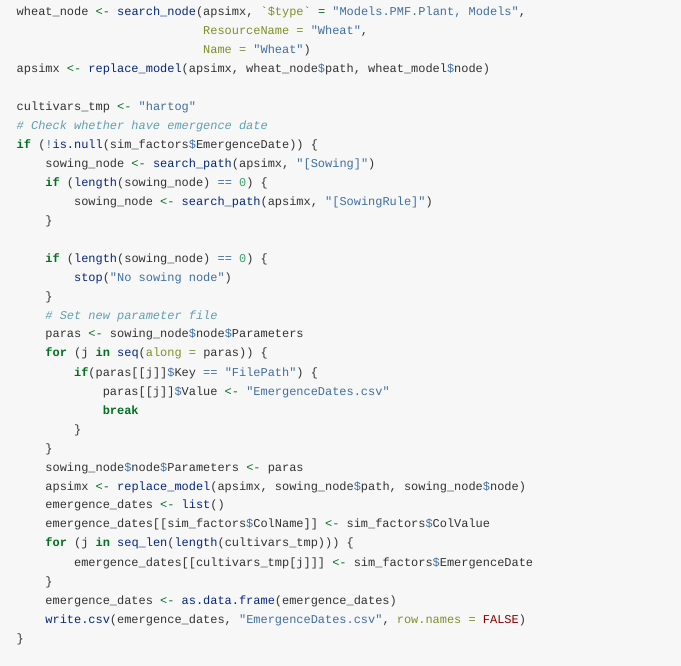
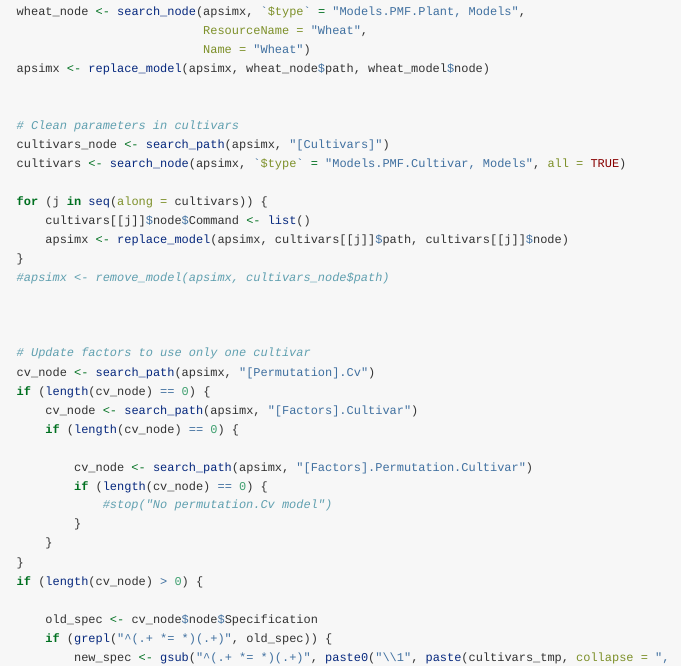
Before and after one commit to byzheng/rapsimng, an R Markdown document (vignettes/optimization.Rmd): the page in a window 1100 px wide, from 7440 px down. Rendered offline with R 4.5, knitr and Pandoc, with nearby package versions; long lines of code are wrapped.

Commit message:
Remove unused codes

```diff
--- a/vignettes/optimization.Rmd
+++ b/vignettes/optimization.Rmd
@@ -431,35 +431,6 @@ for (i in seq(along = new_cultivars)) {
                               Name = "Wheat")
     apsimx <- replace_model(apsimx, wheat_node$path, wheat_model$node)
 
-    cultivars_tmp <- "hartog"
-    # Check whether have emergence date
-    if (!is.null(sim_factors$EmergenceDate)) {
-        sowing_node <- search_path(apsimx, "[Sowing]")
-        if (length(sowing_node) == 0) {
-            sowing_node <- search_path(apsimx, "[SowingRule]")
-        }
-
-        if (length(sowing_node) == 0) {
-            stop("No sowing node")
-        }
-        # Set new parameter file
-        paras <- sowing_node$node$Parameters
-        for (j in seq(along = paras)) {
-            if(paras[[j]]$Key == "FilePath") {
-                paras[[j]]$Value <- "EmergenceDates.csv"
-                break
-            }
-        }
-        sowing_node$node$Parameters <- paras
-        apsimx <- replace_model(apsimx, sowing_node$path, sowing_node$node)
-        emergence_dates <- list()
-        emergence_dates[[sim_factors$ColName]] <- sim_factors$ColValue
-        for (j in seq_len(length(cultivars_tmp))) {
-            emergence_dates[[cultivars_tmp[j]]] <- sim_factors$EmergenceDate
-        }
-        emergence_dates <- as.data.frame(emergence_dates)
-        write.csv(emergence_dates, "EmergenceDates.csv", row.names = FALSE)
-    }
 
     # Clean parameters in cultivars
     cultivars_node <- search_path(apsimx, "[Cultivars]")
```
